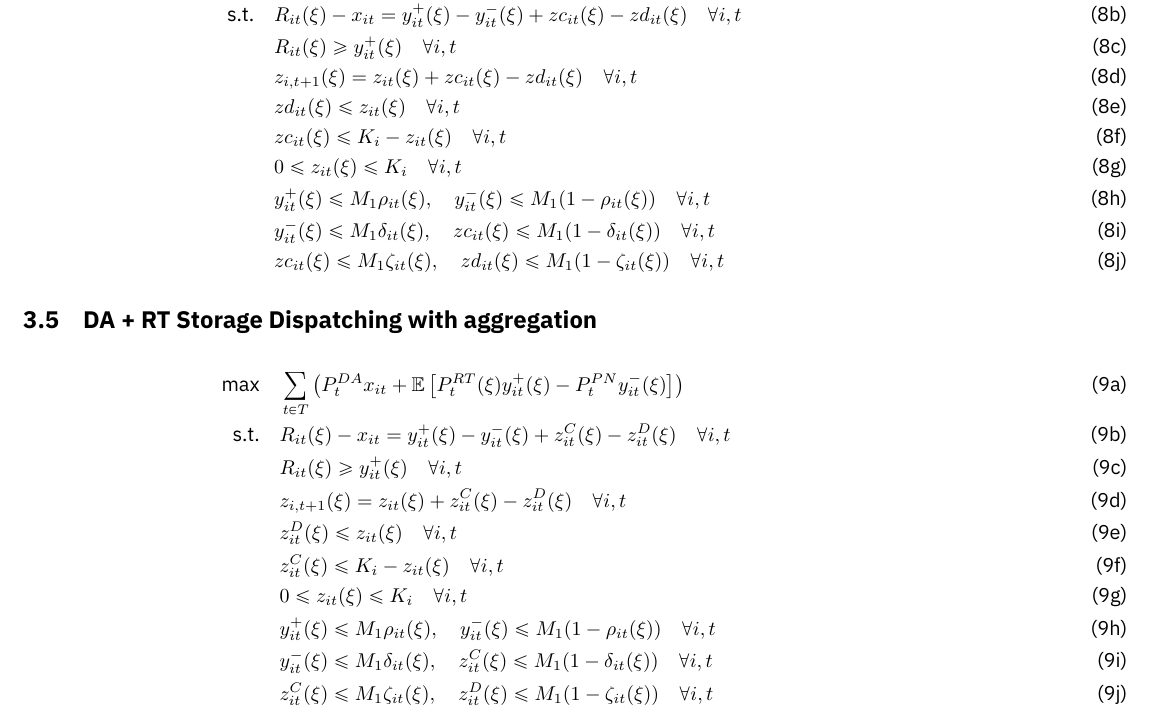
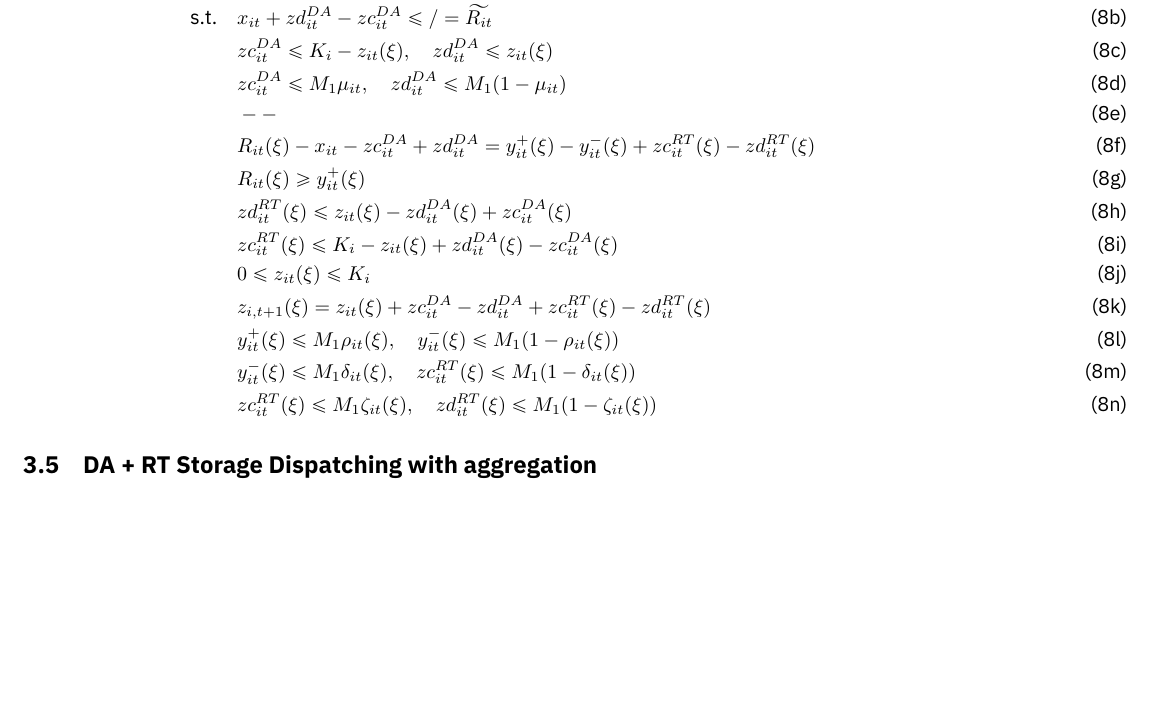
Before and after one commit to syeoyo/der, a LaTeX document (paper/model.tex): part of page 7 of 7, cut at the place of the change, the shorter picture padded with empty space. Compiled offline with XeLaTeX.

Commit message:
05061349

```diff
--- a/paper/model.tex
+++ b/paper/model.tex
@@ -244,35 +244,26 @@
 \end{align*}
 
 \subsection{DA + RT Storage Dispatching: for each i}
+
 \begin{subequations}
     \begin{align}
     \text{max} \quad &\sum_{t\in T}\left(P_t^{DA}x_{it} + \mathbb{E}\left[P_t^{RT}(\xi)y_{it}^{+}(\xi) - P_t^{PN}y_{it}^{-}(\xi)\right]\right)&\\
-    \text{s.t.} \quad &R_{it}(\xi) - x_{it} = y_{it}^{+}(\xi) - y_{it}^{-}(\xi) + zc_{it}(\xi) - zd_{it}(\xi)\quad  \forall i, t &\\
-    &R_{it}(\xi) \geq y^+_{it}(\xi) \quad \forall i ,t &\\
-    &z_{i,t+1}(\xi) = z_{it}(\xi) + zc_{it}(\xi) - zd_{it}(\xi) \quad \forall i, t &\\
-    &zd_{it}(\xi) \le z_{it}(\xi) \quad \forall i, t &\\
-    &zc_{it}(\xi) \le K_i-z_{it}(\xi) \quad \forall i, t &\\
-    &0 \leq z_{it}(\xi) \leq K_i \quad \forall i, t &\\
-    &y^+_{it}(\xi) \leq M_1 \rho_{it}(\xi), \quad y^-_{it}(\xi) \leq M_1 (1 - \rho_{it}(\xi)) \quad \forall i, t &\\
-    &y^-_{it}(\xi) \leq M_1 \delta_{it}(\xi), \quad zc_{it}(\xi) \leq M_1 (1 - \delta_{it}(\xi)) \quad \forall i, t &\\
-    &zc_{it}(\xi) \leq M_1 \zeta_{it}(\xi), \quad zd_{it}(\xi) \leq M_1 (1 - \zeta_{it}(\xi)) \quad \forall i, t &
+    \text{s.t.} \quad &x_{it} + zd^{DA}_{it} - zc^{DA}_{it} \leq / = \widetilde{R_{it}}&\\
+    &zc^{DA}_{it} \leq K_i - z_{it}(\xi), \quad zd^{DA}_{it} \leq z_{it}(\xi)&\\
+    &zc^{DA}_{it} \leq M_1 \mu_{it}, \quad zd^{DA}_{it} \leq M_1 (1 - \mu_{it}) &\\
+    &--&\\
+    &R_{it}(\xi) - x_{it} - zc^{DA}_{it} + zd^{DA}_{it} = y_{it}^{+}(\xi) - y_{it}^{-}(\xi) + zc^{RT}_{it}(\xi) - zd^{RT}_{it}(\xi)&\\
+    &R_{it}(\xi) \geq y^+_{it}(\xi) &\\
+    &zd^{RT}_{it}(\xi) \leq z_{it}(\xi) - zd^{DA}_{it}(\xi) + zc^{DA}_{it}(\xi)&\\
+    &zc^{RT}_{it}(\xi) \leq K_i - z_{it}(\xi) + zd^{DA}_{it}(\xi) - zc^{DA}_{it}(\xi)&\\
+    &0 \leq z_{it}(\xi) \leq K_i&\\
+    &z_{i,t+1}(\xi) = z_{it}(\xi) + zc^{DA}_{it} - zd^{DA}_{it} + zc^{RT}_{it}(\xi) - zd^{RT}_{it}(\xi) &\\
+    &y^+_{it}(\xi) \leq M_1 \rho_{it}(\xi), \quad y^-_{it}(\xi) \leq M_1 (1 - \rho_{it}(\xi))  &\\
+    &y^-_{it}(\xi) \leq M_1 \delta_{it}(\xi), \quad zc^{RT}_{it}(\xi) \leq M_1 (1 - \delta_{it}(\xi))&\\
+    &zc^{RT}_{it}(\xi) \leq M_1 \zeta_{it}(\xi), \quad zd^{RT}_{it}(\xi) \leq M_1 (1 - \zeta_{it}(\xi)) &
     \end{align}
 \end{subequations}
 
 \subsection{DA + RT Storage Dispatching with aggregation}
-\begin{subequations}
-    \begin{align}
-    \text{max} \quad &\sum_{t\in T}\left(P_t^{DA}x_{it} + \mathbb{E}\left[P_t^{RT}(\xi)y_{it}^{+}(\xi) - P_t^{PN}y_{it}^{-}(\xi)\right]\right)&\\
-    \text{s.t.} \quad &R_{it}(\xi) - x_{it} = y_{it}^{+}(\xi) - y_{it}^{-}(\xi) + z^C_{it}(\xi) - z^D_{it}(\xi)\quad  \forall i, t &\\
-    &R_{it}(\xi) \geq y^+_{it}(\xi) \quad \forall i ,t &\\
-    &z_{i,t+1}(\xi) = z_{it}(\xi) + z^C_{it}(\xi) - z^D_{it}(\xi) \quad \forall i, t &\\
-    &z^D_{it}(\xi) \le z_{it}(\xi) \quad \forall i, t &\\
-    &z^C_{it}(\xi) \le K_i-z_{it}(\xi) \quad \forall i, t &\\
-    &0 \leq z_{it}(\xi) \leq K_i \quad \forall i, t &\\
-    &y^+_{it}(\xi) \leq M_1 \rho_{it}(\xi), \quad y^-_{it}(\xi) \leq M_1 (1 - \rho_{it}(\xi)) \quad \forall i, t &\\
-    &y^-_{it}(\xi) \leq M_1 \delta_{it}(\xi), \quad z^C_{it}(\xi) \leq M_1 (1 - \delta_{it}(\xi)) \quad \forall i, t &\\
-    &z^C_{it}(\xi) \leq M_1 \zeta_{it}(\xi), \quad z^D_{it}(\xi) \leq M_1 (1 - \zeta_{it}(\xi)) \quad \forall i, t &
-    \end{align}
-\end{subequations}
 
 \end{document}
```
Also changed, not shown: paper/model.pdf, 2 other files.
